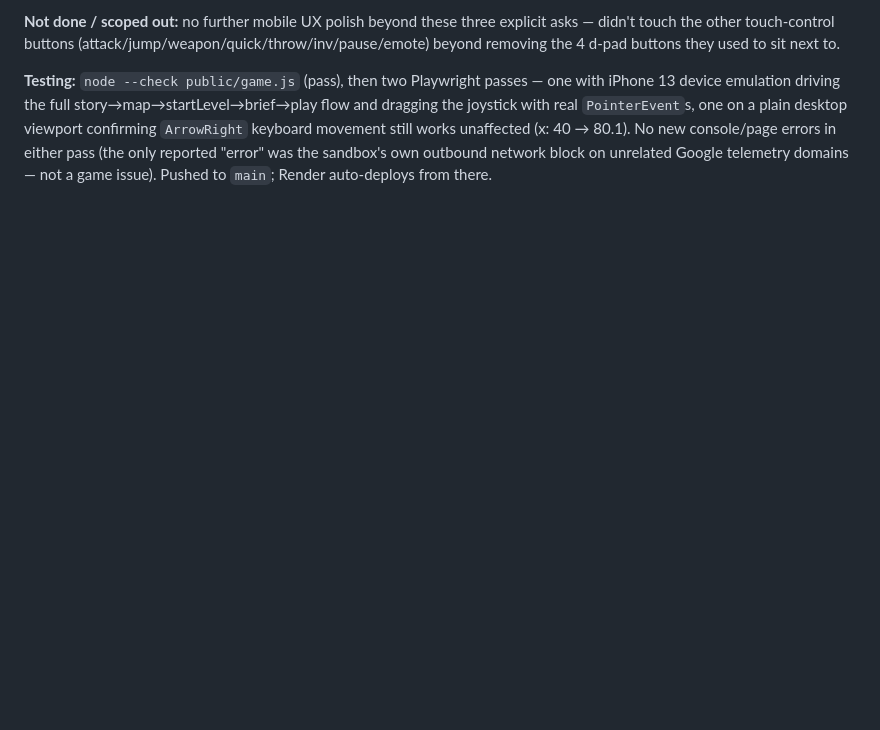
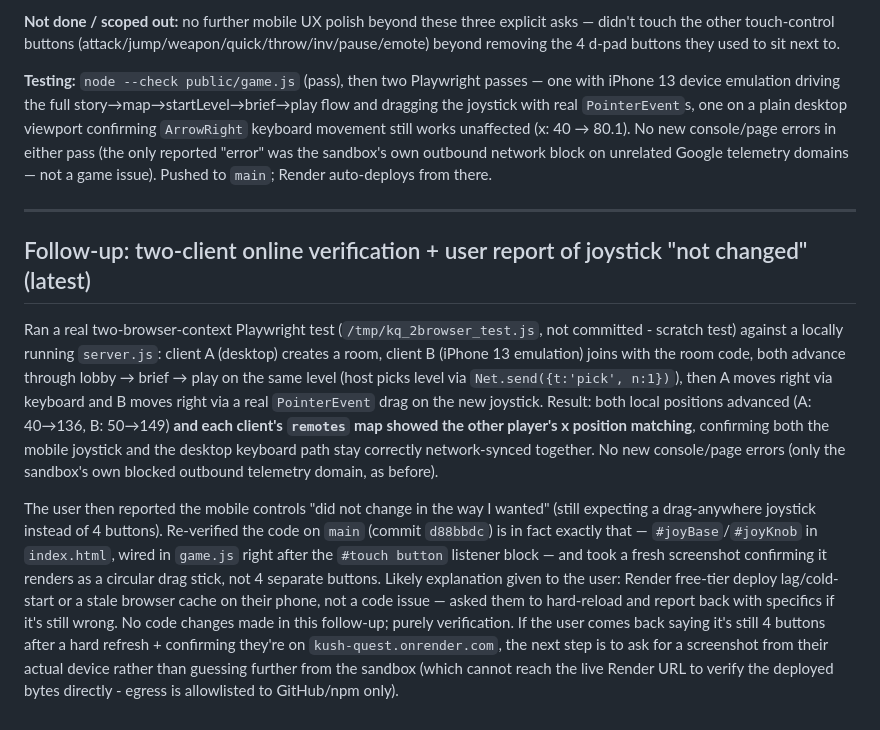
Before and after one commit to aimegaunit-svg/kush-quest, a Markdown page: claude/AGENT_NOTES.md, the part around the change. GitHub-like rendering; blank space fills up the shorter version.

Commit message:
Document two-client online verification + joystick re-check
Co-Authored-By: Claude Sonnet 5 <noreply@anthropic.com>
Claude-Session: https://claude.ai/code/session_018nsF9fQxT1nEEk69i9qAA5

```diff
--- a/claude/AGENT_NOTES.md
+++ b/claude/AGENT_NOTES.md
@@ -363,3 +363,29 @@ with real `PointerEvent`s, one on a plain desktop viewport confirming `ArrowRigh
 movement still works unaffected (x: 40 → 80.1). No new console/page errors in either pass (the
 only reported "error" was the sandbox's own outbound network block on unrelated Google telemetry
 domains — not a game issue). Pushed to `main`; Render auto-deploys from there.
+
+---
+
+## Follow-up: two-client online verification + user report of joystick "not changed" (latest)
+
+Ran a real two-browser-context Playwright test (`/tmp/kq_2browser_test.js`, not committed - scratch
+test) against a locally running `server.js`: client A (desktop) creates a room, client B (iPhone 13
+emulation) joins with the room code, both advance through lobby → brief → play on the same level
+(host picks level via `Net.send({t:'pick', n:1})`), then A moves right via keyboard and B moves
+right via a real `PointerEvent` drag on the new joystick. Result: both local positions advanced
+(A: 40→136, B: 50→149) **and each client's `remotes` map showed the other player's x position
+matching**, confirming both the mobile joystick and the desktop keyboard path stay correctly
+network-synced together. No new console/page errors (only the sandbox's own blocked outbound
+telemetry domain, as before).
+
+The user then reported the mobile controls "did not change in the way I wanted" (still expecting
+a drag-anywhere joystick instead of 4 buttons). Re-verified the code on `main` (commit `d88bbdc`)
+is in fact exactly that — `#joyBase`/`#joyKnob` in `index.html`, wired in `game.js` right after the
+`#touch button` listener block — and took a fresh screenshot confirming it renders as a circular
+drag stick, not 4 separate buttons. Likely explanation given to the user: Render free-tier deploy
+lag/cold-start or a stale browser cache on their phone, not a code issue — asked them to hard-reload
+and report back with specifics if it's still wrong. No code changes made in this follow-up; purely
+verification. If the user comes back saying it's still 4 buttons after a hard refresh + confirming
+they're on `kush-quest.onrender.com`, the next step is to ask for a screenshot from their actual
+device rather than guessing further from the sandbox (which cannot reach the live Render URL to
+verify the deployed bytes directly - egress is allowlisted to GitHub/npm only).
```
